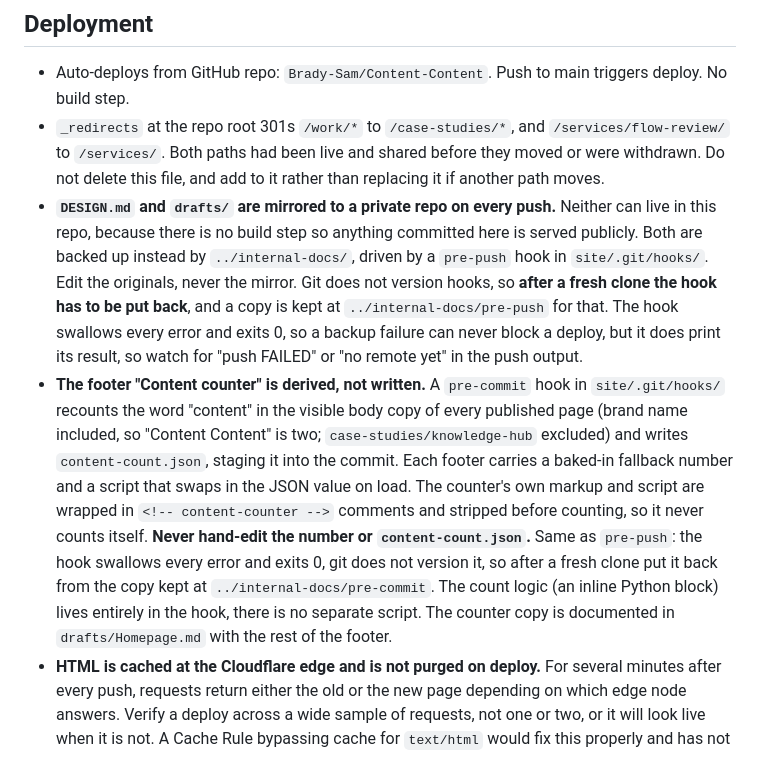
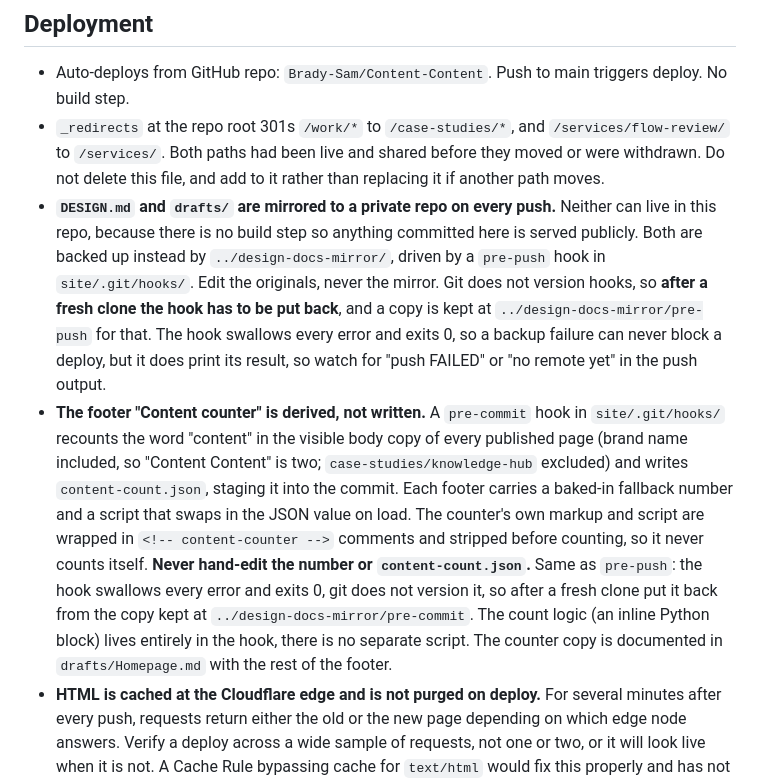
Before and after one commit to Brady-Sam/Content-Content, a Markdown page: CLAUDE.md, the part around the change. Rendered like a GitHub page.

Commit message:
Update design-docs-mirror path in CLAUDE.md
The internal-docs folder was renamed to design-docs-mirror to stop it
being confused with the unrelated internal docs/ folder (client
personas, contracts, prices) one level up.

Co-Authored-By: Claude Sonnet 5 <noreply@anthropic.com>

```diff
--- a/CLAUDE.md
+++ b/CLAUDE.md
@@ -187,8 +187,8 @@ The current page's link carries `aria-current="page"`. The 404 sets it on nothin
 
 - Auto-deploys from GitHub repo: `Brady-Sam/Content-Content`. Push to main triggers deploy. No build step.
 - `_redirects` at the repo root 301s `/work/*` to `/case-studies/*`, and `/services/flow-review/` to `/services/`. Both paths had been live and shared before they moved or were withdrawn. Do not delete this file, and add to it rather than replacing it if another path moves.
-- **`DESIGN.md` and `drafts/` are mirrored to a private repo on every push.** Neither can live in this repo, because there is no build step so anything committed here is served publicly. Both are backed up instead by `../internal-docs/`, driven by a `pre-push` hook in `site/.git/hooks/`. Edit the originals, never the mirror. Git does not version hooks, so **after a fresh clone the hook has to be put back**, and a copy is kept at `../internal-docs/pre-push` for that. The hook swallows every error and exits 0, so a backup failure can never block a deploy, but it does print its result, so watch for "push FAILED" or "no remote yet" in the push output.
-- **The footer "Content counter" is derived, not written.** A `pre-commit` hook in `site/.git/hooks/` recounts the word "content" in the visible body copy of every published page (brand name included, so "Content Content" is two; `case-studies/knowledge-hub` excluded) and writes `content-count.json`, staging it into the commit. Each footer carries a baked-in fallback number and a script that swaps in the JSON value on load. The counter's own markup and script are wrapped in `<!-- content-counter -->` comments and stripped before counting, so it never counts itself. **Never hand-edit the number or `content-count.json`.** Same as `pre-push`: the hook swallows every error and exits 0, git does not version it, so after a fresh clone put it back from the copy kept at `../internal-docs/pre-commit`. The count logic (an inline Python block) lives entirely in the hook, there is no separate script. The counter copy is documented in `drafts/Homepage.md` with the rest of the footer.
+- **`DESIGN.md` and `drafts/` are mirrored to a private repo on every push.** Neither can live in this repo, because there is no build step so anything committed here is served publicly. Both are backed up instead by `../design-docs-mirror/`, driven by a `pre-push` hook in `site/.git/hooks/`. Edit the originals, never the mirror. Git does not version hooks, so **after a fresh clone the hook has to be put back**, and a copy is kept at `../design-docs-mirror/pre-push` for that. The hook swallows every error and exits 0, so a backup failure can never block a deploy, but it does print its result, so watch for "push FAILED" or "no remote yet" in the push output.
+- **The footer "Content counter" is derived, not written.** A `pre-commit` hook in `site/.git/hooks/` recounts the word "content" in the visible body copy of every published page (brand name included, so "Content Content" is two; `case-studies/knowledge-hub` excluded) and writes `content-count.json`, staging it into the commit. Each footer carries a baked-in fallback number and a script that swaps in the JSON value on load. The counter's own markup and script are wrapped in `<!-- content-counter -->` comments and stripped before counting, so it never counts itself. **Never hand-edit the number or `content-count.json`.** Same as `pre-push`: the hook swallows every error and exits 0, git does not version it, so after a fresh clone put it back from the copy kept at `../design-docs-mirror/pre-commit`. The count logic (an inline Python block) lives entirely in the hook, there is no separate script. The counter copy is documented in `drafts/Homepage.md` with the rest of the footer.
 - **HTML is cached at the Cloudflare edge and is not purged on deploy.** For several minutes after every push, requests return either the old or the new page depending on which edge node answers. Verify a deploy across a wide sample of requests, not one or two, or it will look live when it is not. A Cache Rule bypassing cache for `text/html` would fix this properly and has not been set up.
 - The contact form posts to `/api/contact`, handled by a separate Worker that lives outside this repo (`../contact-worker`) so its source is never served publicly. The same Worker handles `/api/booking`, which receives the Cal.com webhook and emails a briefing on whoever booked.
 - `/book/` embeds a Cal.com discovery call. The Cal.com account is registered as `hello@contentcontent.design` so the practice, not the personal Gmail, is what bookers see. The `calLink` is set once at the bottom of `book/index.html`.
```
